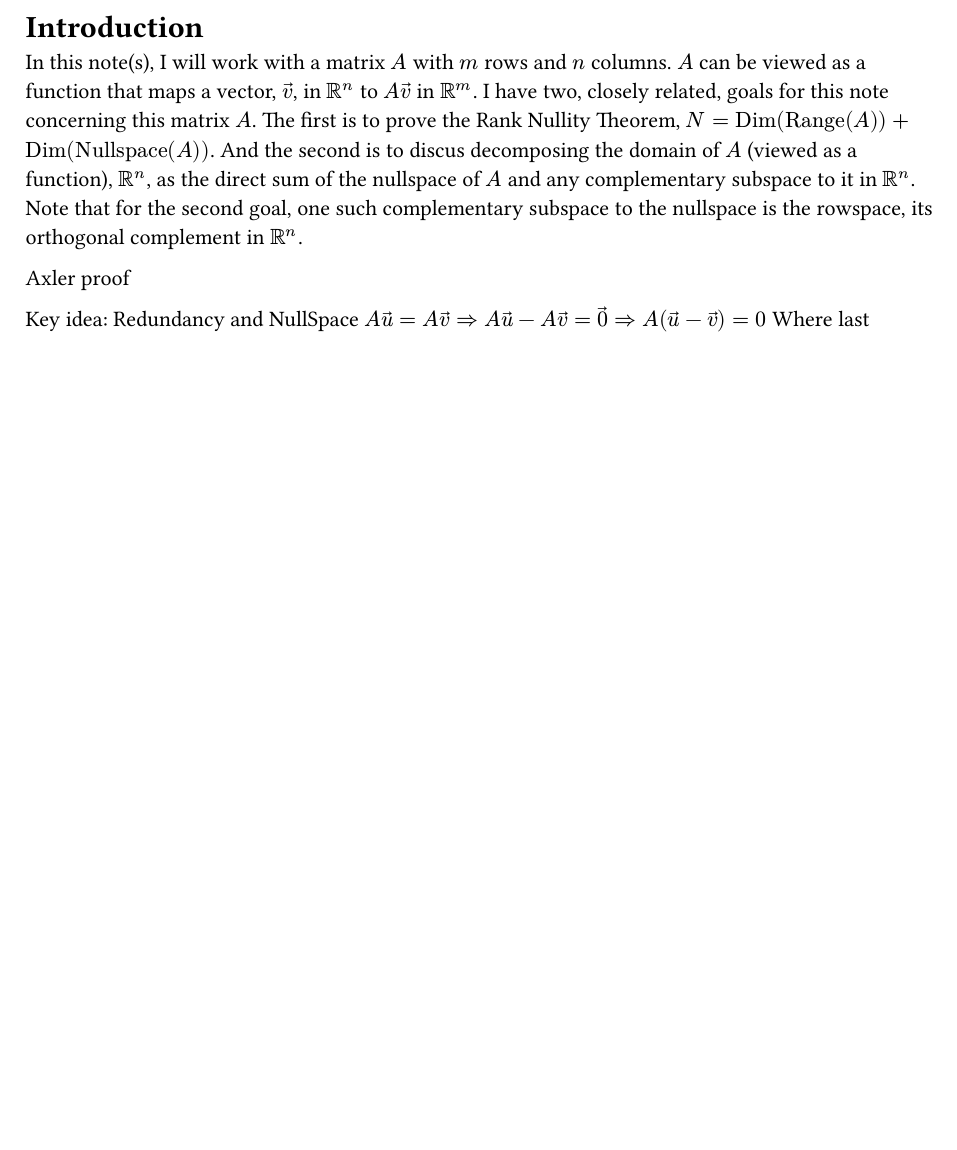
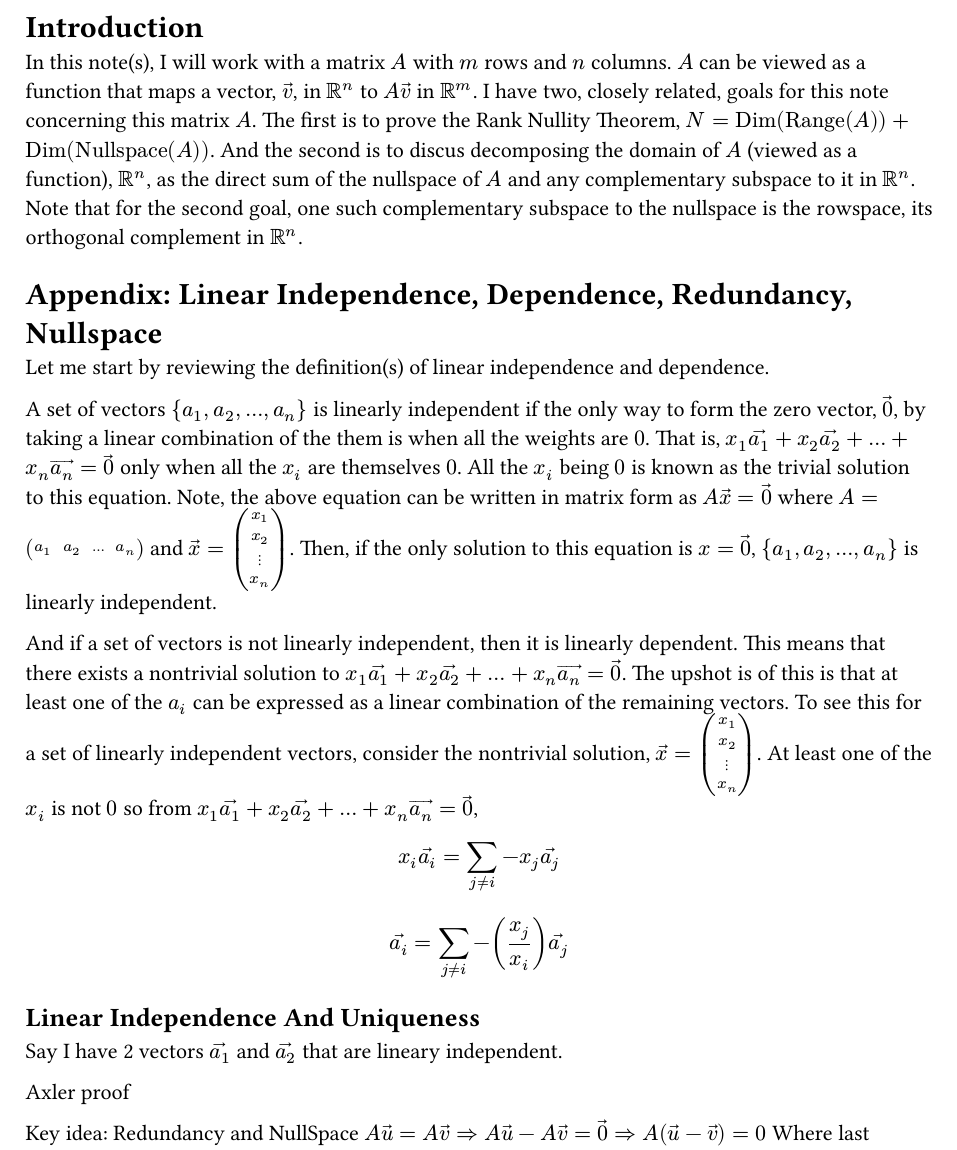
Before and after one commit to avtarted/notes, a Typst document (math/RankNullityAndNullspaceAndComplements.typ): part of the page, cut so that both start at the same text, the shorter picture padded with empty space. The pictures show the PDF file math/RankNullityAndNullspaceAndComplements.pdf that the author committed with the source.

Commit message:
Define linear independence

```diff
--- a/math/RankNullityAndNullspaceAndComplements.typ
+++ b/math/RankNullityAndNullspaceAndComplements.typ
@@ -10,6 +10,35 @@ its orthogonal complement in $RR^n$.
 
 
 
+= Appendix: Linear Independence, Dependence, Redundancy, Nullspace
+Let me start by reviewing the definition(s) of linear independence and dependence.
+
+A set of vectors ${a_1, a_2, ..., a_n}$ is linearly independent
+if the only way to form the zero vector, $arrow(0)$, by taking a linear combination of the them
+is when all the weights are $0$.
+That is, $x_1 arrow(a_1) + x_2 arrow(a_2) + ... + x_n arrow(a_n) = arrow(0)$ only when all the $x_i$ are themselves $0$.
+All the $x_i$ being $0$ is known as the trivial solution to this equation.
+Note, the above equation can be written in matrix form as $A arrow(x) = arrow(0)$
+where $A = mat(a_1, a_2, ..., a_n)$ and $arrow(x) = vec(x_1, x_2, dots.v, x_n)$.
+Then, if the only solution to this equation is $x = arrow(0)$, ${a_1, a_2, ..., a_n}$ is linearly independent.
+
+And if a set of vectors is not linearly independent, then it is linearly dependent.
+This means that there exists a nontrivial solution to $x_1 arrow(a_1) + x_2 arrow(a_2) + ... + x_n arrow(a_n) = arrow(0)$.
+The upshot is of this is that at least one of the $a_i$ can be expressed as a linear combination of the remaining vectors.
+To see this for a set of linearly independent vectors, consider the nontrivial solution, $arrow(x) = vec(x_1, x_2, dots.v, x_n)$.
+At least one of the $x_i$ is not $0$ so from $x_1 arrow(a_1) + x_2 arrow(a_2) + ... + x_n arrow(a_n) = arrow(0)$,
+$ x_i arrow(a_i) = sum_(j eq.not i) -x_j arrow(a_j) $
+$ arrow(a_i) = sum_(j eq.not i) -(x_j/x_i) arrow(a_j) $
+
+
+
+
+== Linear Independence And Uniqueness
+Say I have 2 vectors $arrow(a_1)$ and $arrow(a_2)$ that are lineary independent.
+
+
+
+
 Axler proof
 
 Key idea: Redundancy and NullSpace
```
Also changed, not shown: math/RankNullityAndNullspaceAndComplements.pdf.
